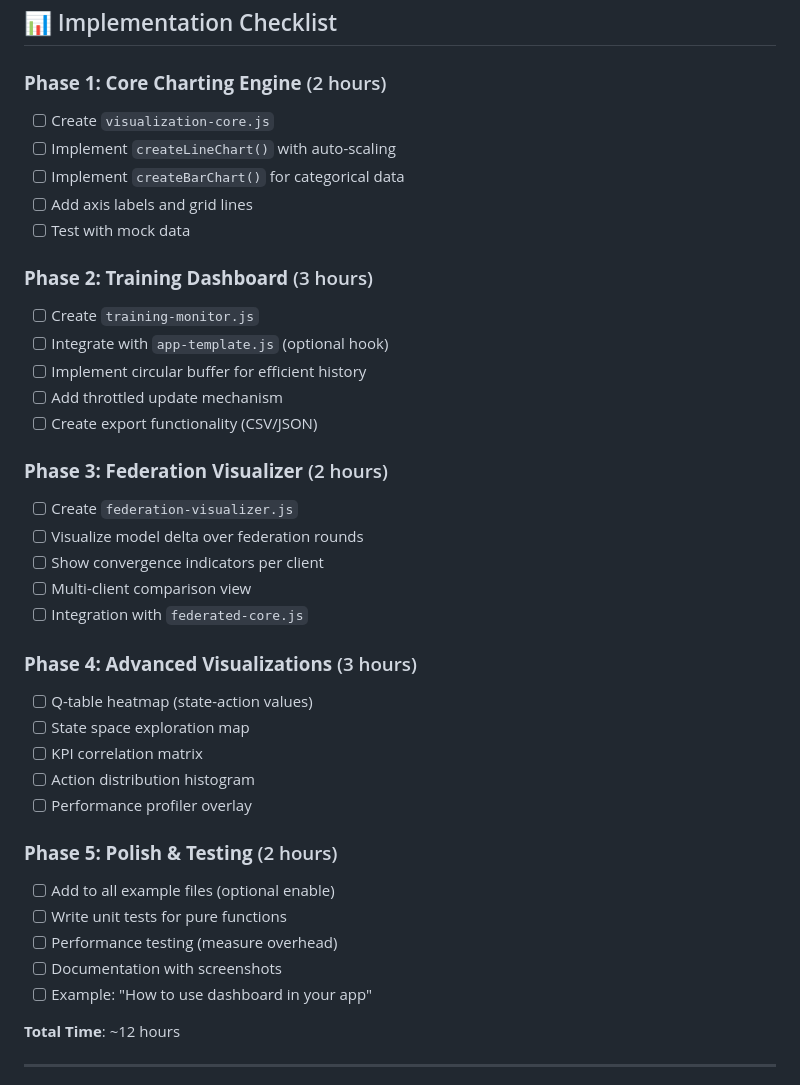
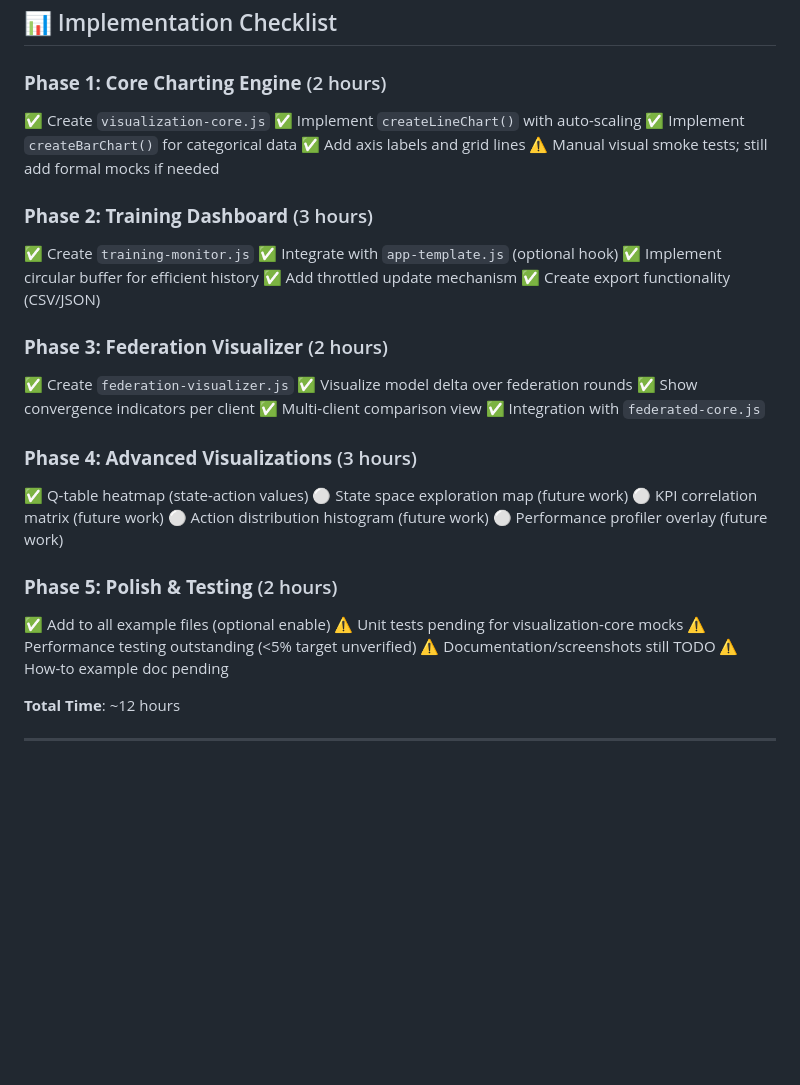
Before and after one commit to yossideutsch1973/federated-rl-components, a Markdown page: docs/NEXT-SESSION-VISUALIZATION.md, the part around the change. GitHub-like rendering; blank space fills up the shorter version.

Commit message:
docs: update visualization checklist status

```diff
--- a/docs/NEXT-SESSION-VISUALIZATION.md
+++ b/docs/NEXT-SESSION-VISUALIZATION.md
@@ -435,39 +435,39 @@ export const exportForPaper = (history, config) => {
 ## 📊 Implementation Checklist
 
 ### **Phase 1: Core Charting Engine** (2 hours)
-- [ ] Create `visualization-core.js`
-- [ ] Implement `createLineChart()` with auto-scaling
-- [ ] Implement `createBarChart()` for categorical data
-- [ ] Add axis labels and grid lines
-- [ ] Test with mock data
+✅ Create `visualization-core.js`
+✅ Implement `createLineChart()` with auto-scaling
+✅ Implement `createBarChart()` for categorical data
+✅ Add axis labels and grid lines
+⚠️ Manual visual smoke tests; still add formal mocks if needed
 
 ### **Phase 2: Training Dashboard** (3 hours)
-- [ ] Create `training-monitor.js`
-- [ ] Integrate with `app-template.js` (optional hook)
-- [ ] Implement circular buffer for efficient history
-- [ ] Add throttled update mechanism
-- [ ] Create export functionality (CSV/JSON)
+✅ Create `training-monitor.js`
+✅ Integrate with `app-template.js` (optional hook)
+✅ Implement circular buffer for efficient history
+✅ Add throttled update mechanism
+✅ Create export functionality (CSV/JSON)
 
 ### **Phase 3: Federation Visualizer** (2 hours)
-- [ ] Create `federation-visualizer.js`
-- [ ] Visualize model delta over federation rounds
-- [ ] Show convergence indicators per client
-- [ ] Multi-client comparison view
-- [ ] Integration with `federated-core.js`
+✅ Create `federation-visualizer.js`
+✅ Visualize model delta over federation rounds
+✅ Show convergence indicators per client
+✅ Multi-client comparison view
+✅ Integration with `federated-core.js`
 
 ### **Phase 4: Advanced Visualizations** (3 hours)
-- [ ] Q-table heatmap (state-action values)
-- [ ] State space exploration map
-- [ ] KPI correlation matrix
-- [ ] Action distribution histogram
-- [ ] Performance profiler overlay
+✅ Q-table heatmap (state-action values)
+⚪ State space exploration map (future work)
+⚪ KPI correlation matrix (future work)
+⚪ Action distribution histogram (future work)
+⚪ Performance profiler overlay (future work)
 
 ### **Phase 5: Polish & Testing** (2 hours)
-- [ ] Add to all example files (optional enable)
-- [ ] Write unit tests for pure functions
-- [ ] Performance testing (measure overhead)
-- [ ] Documentation with screenshots
-- [ ] Example: "How to use dashboard in your app"
+✅ Add to all example files (optional enable)
+⚠️ Unit tests pending for visualization-core mocks
+⚠️ Performance testing outstanding (<5% target unverified)
+⚠️ Documentation/screenshots still TODO
+⚠️ How-to example doc pending
 
 **Total Time**: ~12 hours
 
```
